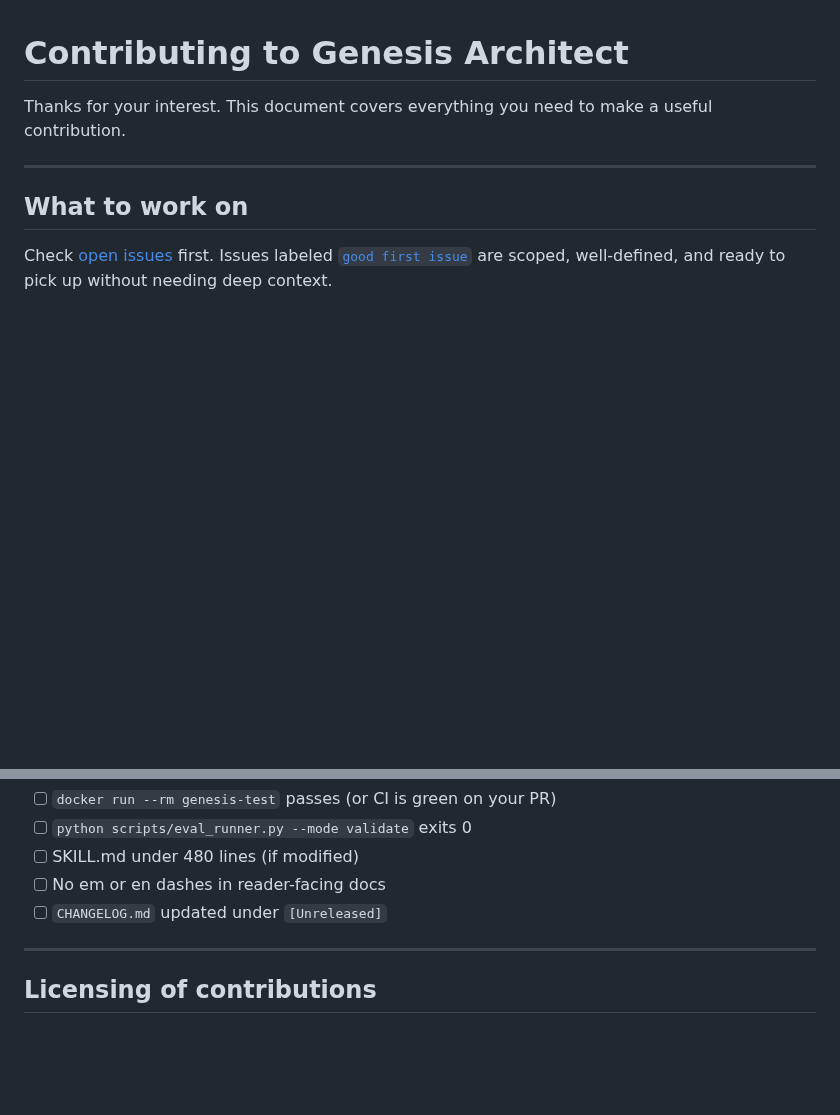
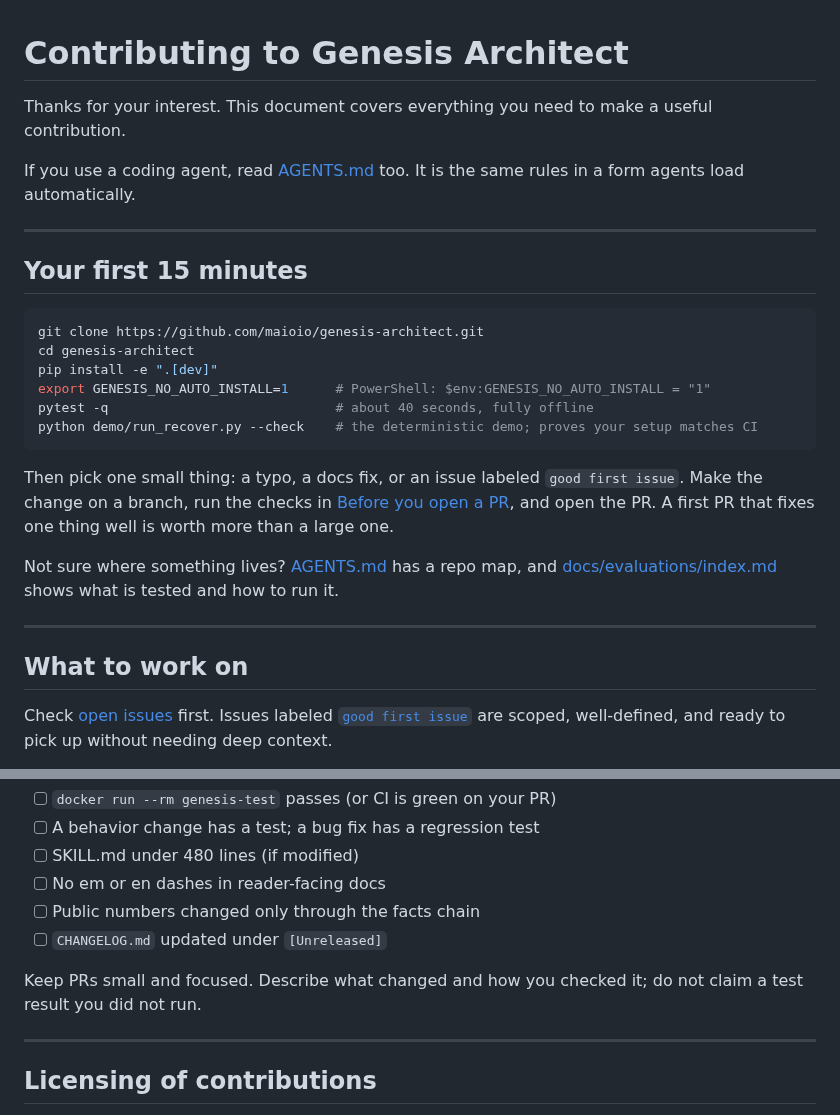
Before and after one commit to maioio/genesis-architect, a Markdown page: CONTRIBUTING.md, 2 parts joined by grey strips. Rendered like a GitHub page; blank space fills up the shorter version.

Commit message:
docs(contrib): improve contributor onboarding
Co-Authored-By: Claude Sonnet 5.5 <noreply@anthropic.com>

````diff
--- a/CONTRIBUTING.md
+++ b/CONTRIBUTING.md
@@ -1,6 +1,28 @@
 # Contributing to Genesis Architect
 
 Thanks for your interest. This document covers everything you need to make a useful contribution.
+
+If you use a coding agent, read [AGENTS.md](AGENTS.md) too. It is the same rules in a form agents load automatically.
+
+---
+
+## Your first 15 minutes
+
+```bash
+git clone https://github.com/maioio/genesis-architect.git
+cd genesis-architect
+pip install -e ".[dev]"
+export GENESIS_NO_AUTO_INSTALL=1      # PowerShell: $env:GENESIS_NO_AUTO_INSTALL = "1"
+pytest -q                             # about 40 seconds, fully offline
+python demo/run_recover.py --check    # the deterministic demo; proves your setup matches CI
+```
+
+Then pick one small thing: a typo, a docs fix, or an issue labeled `good first issue`. Make the
+change on a branch, run the checks in [Before you open a PR](#before-you-open-a-pr), and open the
+PR. A first PR that fixes one thing well is worth more than a large one.
+
+Not sure where something lives? [AGENTS.md](AGENTS.md) has a repo map, and
+[docs/evaluations/index.md](docs/evaluations/index.md) shows what is tested and how to run it.
 
 ---
 
@@ -121,8 +213,12 @@ Follow the existing Python and TypeScript patterns exactly.
 - [ ] `docker run --rm genesis-test` passes (or CI is green on your PR)
-- [ ] `python scripts/eval_runner.py --mode validate` exits 0
+- [ ] A behavior change has a test; a bug fix has a regression test
 - [ ] SKILL.md under 480 lines (if modified)
 - [ ] No em or en dashes in reader-facing docs
+- [ ] Public numbers changed only through the facts chain
 - [ ] `CHANGELOG.md` updated under `[Unreleased]`
+
+Keep PRs small and focused. Describe what changed and how you checked it; do not claim a test
+result you did not run.
 
 ---
 
````
Also changed, not shown: other parts of CONTRIBUTING.md (+71 -1 lines).
